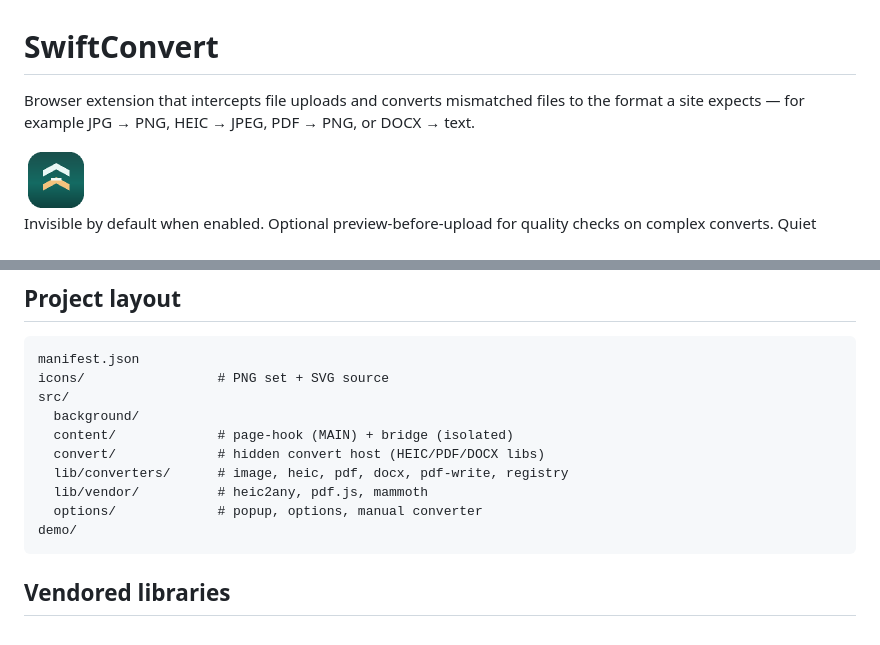
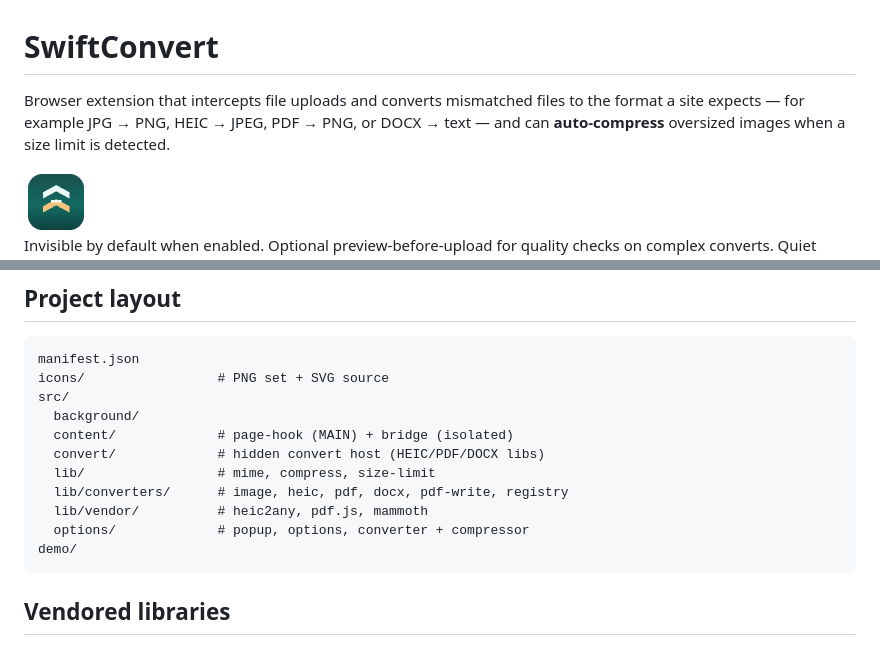
Before and after one commit to DTYoda/SwiftConvert, a Markdown page: README.md, 2 parts joined by grey strips. Drawn GitHub-style.

````diff
--- a/README.md
+++ b/README.md
@@ -1,6 +1,6 @@
 # SwiftConvert
 
-Browser extension that intercepts file uploads and converts mismatched files to the format a site expects — for example JPG → PNG, HEIC → JPEG, PDF → PNG, or DOCX → text.
+Browser extension that intercepts file uploads and converts mismatched files to the format a site expects — for example JPG → PNG, HEIC → JPEG, PDF → PNG, or DOCX → text — and can **auto-compress** oversized images when a size limit is detected.
 
 <img src="icons/icon128.png" alt="SwiftConvert logo" width="64" height="64" />
 
@@ -76,9 +95,10 @@ src/
   background/
   content/             # page-hook (MAIN) + bridge (isolated)
   convert/             # hidden convert host (HEIC/PDF/DOCX libs)
+  lib/                 # mime, compress, size-limit
   lib/converters/      # image, heic, pdf, docx, pdf-write, registry
   lib/vendor/          # heic2any, pdf.js, mammoth
-  options/             # popup, options, manual converter
+  options/             # popup, options, converter + compressor
 demo/
 ```
 
````
Also changed, not shown: other parts of README.md (+24 -5 lines), demo/sample-large.jpg (added), 16 other files.
